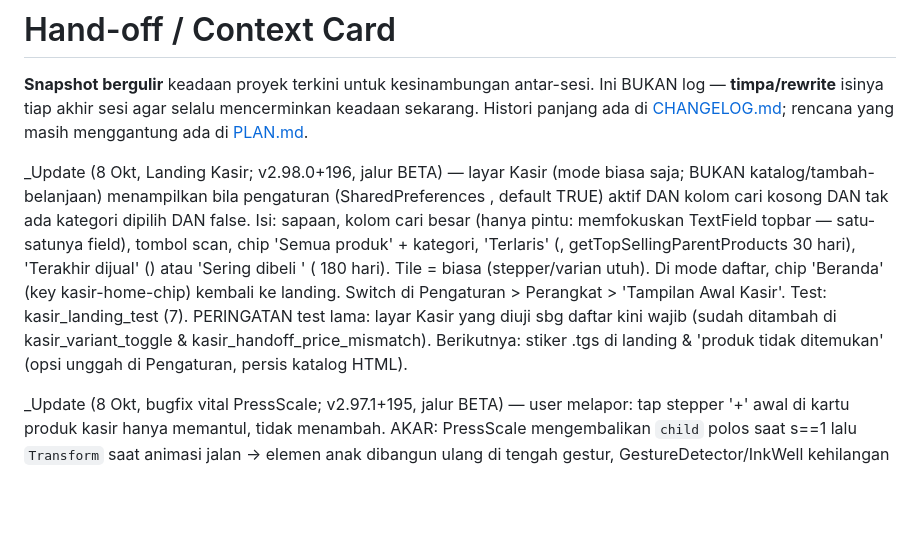
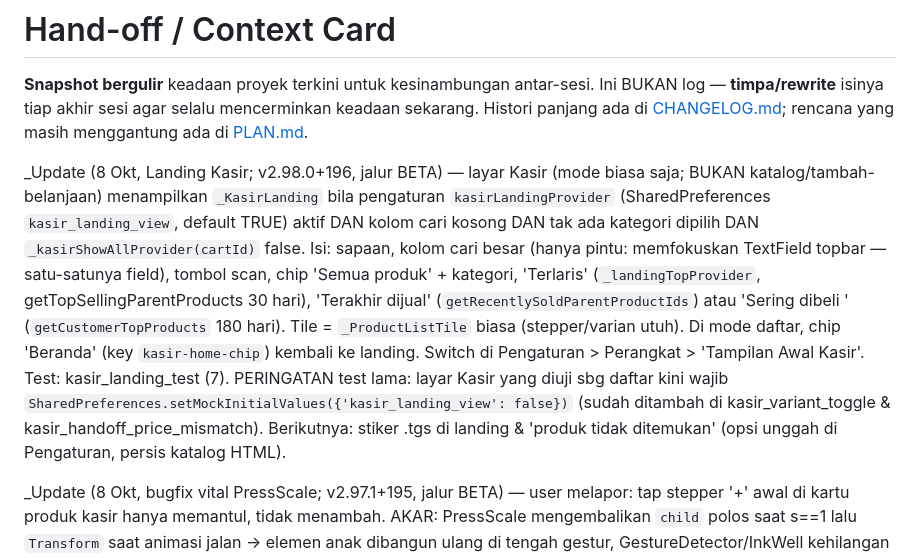
Before and after one commit to Ikanuri/The-POS, a Markdown page: docs/HANDOFF.md, the part around the change. Drawn GitHub-style; blank space fills up the shorter version.

Commit message:
docs: perbaiki paragraf handoff landing Kasir (nama kode hilang)
Co-Authored-By: Claude Sonnet 5.5 <noreply@anthropic.com>
Claude-Session: https://claude.ai/code/session_01K3Xa9oPwQBe38woSsR5uQZ

```diff
--- a/docs/HANDOFF.md
+++ b/docs/HANDOFF.md
@@ -6,7 +6,7 @@ mencerminkan keadaan sekarang. Histori panjang ada di
 [CHANGELOG.md](../CHANGELOG.md); rencana yang masih menggantung ada di
 [PLAN.md](../PLAN.md).
 
-_Update (8 Okt, Landing Kasir; v2.98.0+196, jalur BETA) — layar Kasir (mode biasa saja; BUKAN katalog/tambah-belanjaan) menampilkan  bila pengaturan  (SharedPreferences , default TRUE) aktif DAN kolom cari kosong DAN tak ada kategori dipilih DAN  false. Isi: sapaan, kolom cari besar (hanya pintu: memfokuskan TextField topbar — satu-satunya field), tombol scan, chip 'Semua produk' + kategori, 'Terlaris' (, getTopSellingParentProducts 30 hari), 'Terakhir dijual' () atau 'Sering dibeli <pelanggan>' ( 180 hari). Tile =  biasa (stepper/varian utuh). Di mode daftar, chip 'Beranda' (key kasir-home-chip) kembali ke landing. Switch di Pengaturan > Perangkat > 'Tampilan Awal Kasir'. Test: kasir_landing_test (7). PERINGATAN test lama: layar Kasir yang diuji sbg daftar kini wajib  (sudah ditambah di kasir_variant_toggle & kasir_handoff_price_mismatch). Berikutnya: stiker .tgs di landing & 'produk tidak ditemukan' (opsi unggah di Pengaturan, persis katalog HTML).
+_Update (8 Okt, Landing Kasir; v2.98.0+196, jalur BETA) — layar Kasir (mode biasa saja; BUKAN katalog/tambah-belanjaan) menampilkan `_KasirLanding` bila pengaturan `kasirLandingProvider` (SharedPreferences `kasir_landing_view`, default TRUE) aktif DAN kolom cari kosong DAN tak ada kategori dipilih DAN `_kasirShowAllProvider(cartId)` false. Isi: sapaan, kolom cari besar (hanya pintu: memfokuskan TextField topbar — satu-satunya field), tombol scan, chip 'Semua produk' + kategori, 'Terlaris' (`_landingTopProvider`, getTopSellingParentProducts 30 hari), 'Terakhir dijual' (`getRecentlySoldParentProductIds`) atau 'Sering dibeli <pelanggan>' (`getCustomerTopProducts` 180 hari). Tile = `_ProductListTile` biasa (stepper/varian utuh). Di mode daftar, chip 'Beranda' (key `kasir-home-chip`) kembali ke landing. Switch di Pengaturan > Perangkat > 'Tampilan Awal Kasir'. Test: kasir_landing_test (7). PERINGATAN test lama: layar Kasir yang diuji sbg daftar kini wajib `SharedPreferences.setMockInitialValues({'kasir_landing_view': false})` (sudah ditambah di kasir_variant_toggle & kasir_handoff_price_mismatch). Berikutnya: stiker .tgs di landing & 'produk tidak ditemukan' (opsi unggah di Pengaturan, persis katalog HTML).
 
 _Update (8 Okt, bugfix vital PressScale; v2.97.1+195, jalur BETA) — user melapor: tap stepper '+' awal di kartu produk kasir hanya memantul, tidak menambah. AKAR: PressScale mengembalikan `child` polos saat s==1 lalu `Transform` saat animasi jalan -> elemen anak dibangun ulang di tengah gestur, GestureDetector/InkWell kehilangan tap. FIX: selalu `Transform.scale`. Test regresi (gagal tanpa fix, terbukti): press_scale_test (tahan beberapa frame) + kasir_search_product_tap_test. PELAJARAN: widget pembungkus animasi WAJIB menjaga bentuk pohon konstan; test tap instan (tester.tap) tidak menangkapnya - pakai startGesture + pump antar frame. Roll per digit untuk nominal: ditunda (risiko dibahas: keterbacaan, Semantics, test, lebar angka, HP lemah).
 
```
